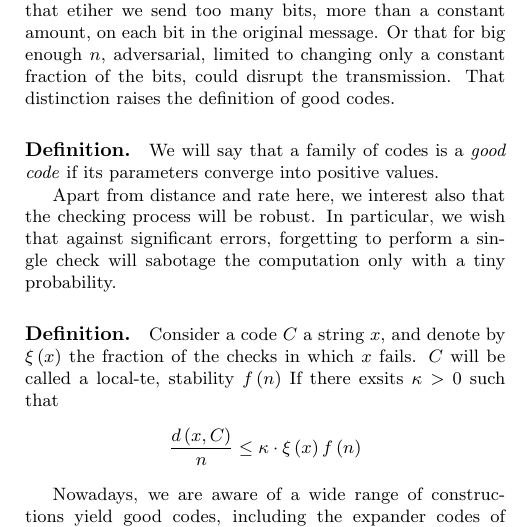
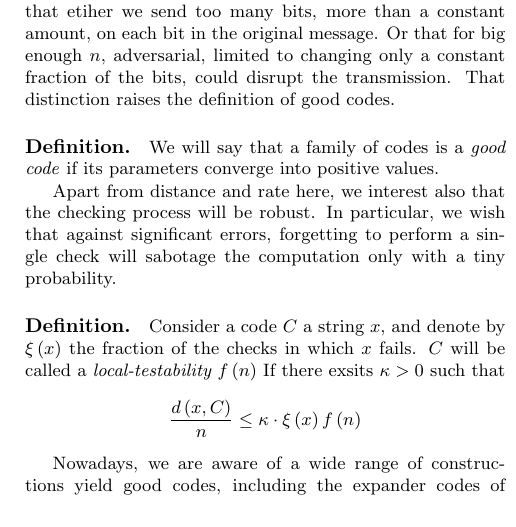
Before and after one commit to dudupo/Academic, a LaTeX document (projects/NLTES_project/ldpc_ltc.tex): part of one column of page 2 of 6, cut so that both start at the same text. Compiled offline with pdfLaTeX.

Commit message:
compiling -Sat Oct 29 04:23:21 PM IDT 2022

```diff
--- a/projects/NLTES_project/ldpc_ltc.tex
+++ b/projects/NLTES_project/ldpc_ltc.tex
@@ -79,7 +79,7 @@ Notice that the above definition contains codes with parameters attending to zer
 \paragraph{Definition.}We will say that a family of codes is a \textit{good code} if its parameters converge into positive values.
 
 Apart from distance and rate here, we interest also that the checking process will be robust. In particular,  we wish that against significant errors, forgetting to perform a single check will sabotage the computation only with a tiny probability.
-\paragraph{Definition.} Consider a code $C$  a string $x$, and denote by $\xi\left( x \right)$ the fraction of the checks in which $x$ fails. $C$ will be called a local-te, stability $f\left( n \right)$ If there exsits $\kappa > 0$ such that
+\paragraph{Definition.} Consider a code $C$  a string $x$, and denote by $\xi\left( x \right)$ the fraction of the checks in which $x$ fails. $C$ will be called a \textit{local-testability $f\left( n \right)$} If there exsits $\kappa > 0$ such that
 \begin{equation*}
   \begin{split}
     \frac{d\left( x, C \right)}{n} \le \kappa \cdot  \xi\left( x \right) f\left( n \right)
```
Also changed, not shown: projects/pdfs/ldpc_ltc.pdf.
